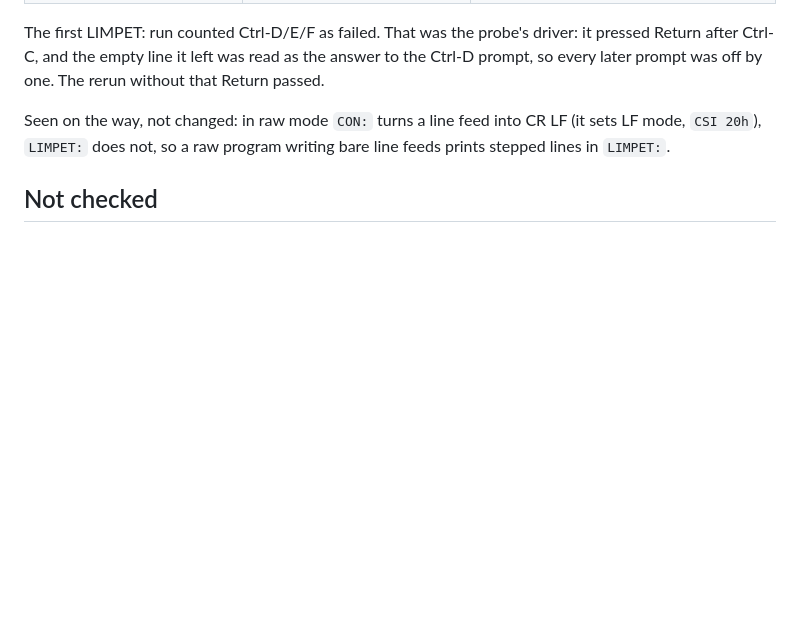
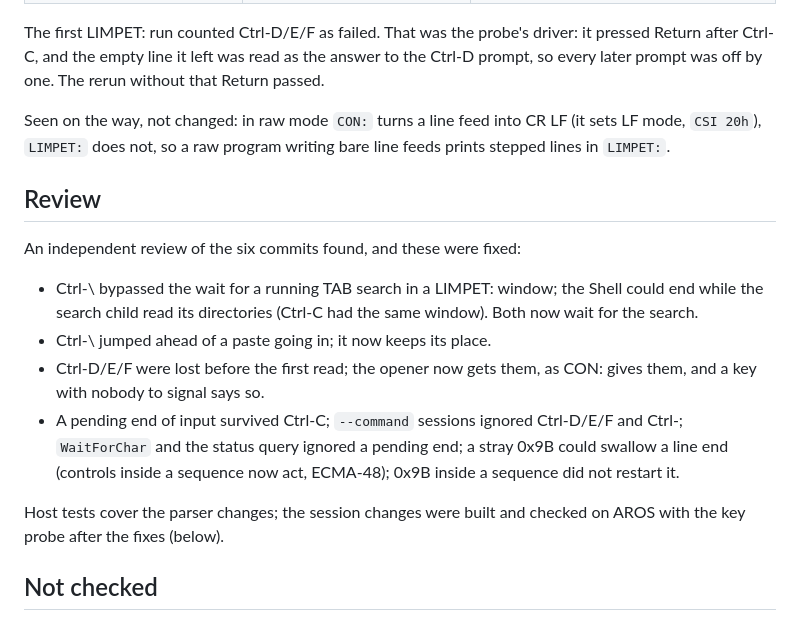
Before and after one commit to tomaszstaniak/limpet, a Markdown page: doc/verification-handler-stage2.md, the part around the change. Drawn GitHub-style; blank space fills up the shorter version.

Commit message:
Docs after the stage 2 review: where end of input differs from CON: (waits its turn, WaitForChar answers at once, Ctrl-C clears it), Ctrl-D/E/F before the first read; review findings in the verification record

```diff
--- a/doc/verification-handler-stage2.md
+++ b/doc/verification-handler-stage2.md
@@ -79,6 +79,24 @@ Seen on the way, not changed: in raw mode `CON:` turns a line feed into
 CR LF (it sets LF mode, `CSI 20h`), `LIMPET:` does not, so a raw program
 writing bare line feeds prints stepped lines in `LIMPET:`.
 
+## Review
+
+An independent review of the six commits found, and these were fixed:
+
+- Ctrl-\ bypassed the wait for a running TAB search in a LIMPET: window;
+  the Shell could end while the search child read its directories (Ctrl-C
+  had the same window). Both now wait for the search.
+- Ctrl-\ jumped ahead of a paste going in; it now keeps its place.
+- Ctrl-D/E/F were lost before the first read; the opener now gets them, as
+  CON: gives them, and a key with nobody to signal says so.
+- A pending end of input survived Ctrl-C; `--command` sessions ignored
+  Ctrl-D/E/F and Ctrl-\; `WaitForChar` and the status query ignored a
+  pending end; a stray 0x9B could swallow a line end (controls inside a
+  sequence now act, ECMA-48); 0x9B inside a sequence did not restart it.
+
+Host tests cover the parser changes; the session changes were built and
+checked on AROS with the key probe after the fixes (below).
+
 ## Not checked
 
 - Mainline; ABIv11 2026.09; real hardware.
```
Also changed, not shown: doc/limpet-handler.md (+2 -2 lines).
